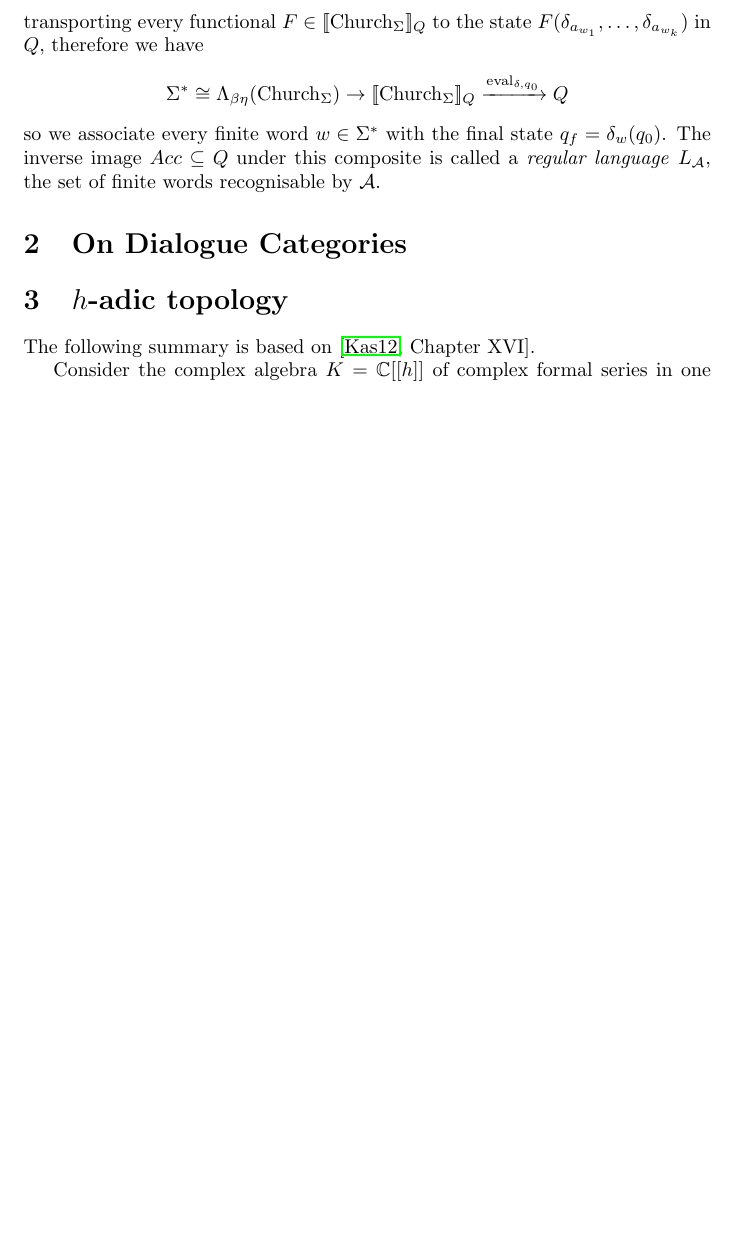
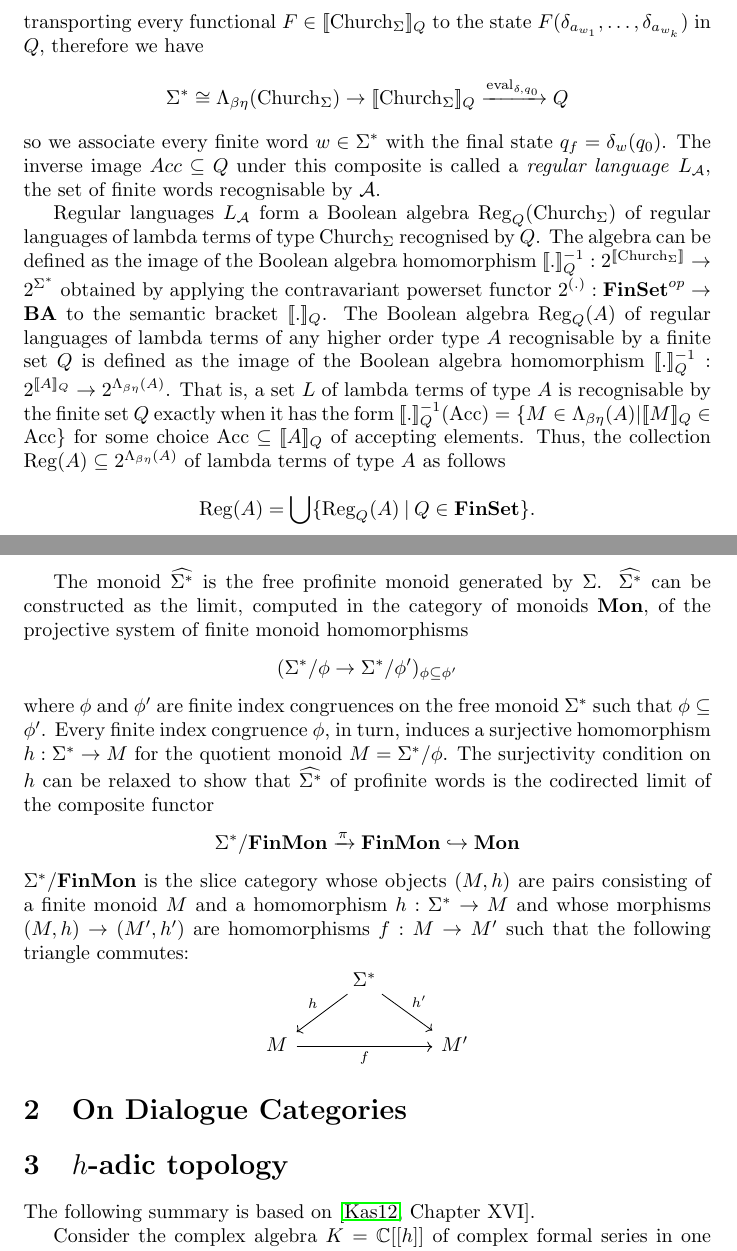
Before and after one commit to DanielRrr/recent-notes-on-maths, a LaTeX document (profinite-dialogue-categories/Text.tex): part of page 2 of 4 before the commit and two parts of pages 2 and 3 of 5 after it, the two joined at a grey line, cut so that both start at the same text, the shorter picture padded with empty space. Compiled offline with pdfLaTeX.

Commit message:
more content on profinite monoids

```diff
--- a/profinite-dialogue-categories/Text.tex
+++ b/profinite-dialogue-categories/Text.tex
@@ -168,6 +168,46 @@ so we associate every finite word $w \in \Sigma^*$ with the final state $q_f = \
 The inverse image $Acc \subseteq Q$ under this composite is called a \emph{regular language} $L_{\mathcal{A}}$, the
 set of finite words recognisable by $\mathcal{A}$.
 
+Regular languages $L_{\mathcal{A}}$ form a Boolean algebra
+$\operatorname{Reg}_Q(\operatorname{Church}_{\Sigma})$ of regular languages of lambda terms
+of type $\operatorname{Church}_{\Sigma}$ recognised by $Q$. The algebra can be defined as the image
+of the Boolean algebra homomorphism
+$[\![.]\!]^{-1}_Q : 2^{[\![\operatorname{Church}_{\Sigma}]\!]} \to 2^{\Sigma^*}$ obtained by applying
+the contravariant powerset functor $2^{(.)} : {\bf FinSet}^{op} \to {\bf BA}$ to
+the semantic bracket $[\![.]\!]_Q$. The Boolean algebra $\operatorname{Reg}_Q(A)$ of regular languages of
+lambda terms of any higher order type $A$ recognisable by a finite set $Q$ is defined as the image
+of the Boolean algebra homomorphism $[\![.]\!]^{-1}_Q : 2^{[\![A]\!]_Q} \to 2^{\Lambda_{\beta \eta}(A)}$.
+That is, a set $L$ of lambda terms of type $A$ is recognisable by the finite set $Q$ exactly when it has
+the form $[\![.]\!]^{-1}_Q(\operatorname{Acc}) = \{ M \in \Lambda_{\beta\eta}(A) \: | \: [\![M]\!]_Q \in \operatorname{Acc} \}$
+for some choice $\operatorname{Acc} \subseteq [\![A]\!]_Q$ of accepting elements. Thus, the collection
+$\operatorname{Reg}(A) \subseteq 2^{\Lambda_{\beta \eta}(A)}$ of lambda terms of type $A$ as follows
+\[
+\operatorname{Reg}(A) = \bigcup \{ \operatorname{Reg}_Q(A) \: | \: Q \in {\bf FinSet} \}.
+\]
+
+The monoid $\widehat{\Sigma^*}$ is the free profinite monoid generated by $\Sigma$. $\widehat{\Sigma^*}$ can be constructed
+as the limit, computed in the category of monoids ${\bf Mon}$, of the projective system of finite monoid
+homomorphisms
+\[
+(\Sigma^*/\phi \to \Sigma^*/\phi')_{\phi \subseteq \phi'}
+\]
+where $\phi$ and $\phi'$ are finite index congruences on the free monoid $\Sigma^*$ such that $\phi \subseteq \phi'$.
+Every finite index congruence $\phi$, in turn, induces a surjective homomorphism $h : \Sigma^* \to M$
+for the quotient monoid $M = \Sigma^*/\phi$. The surjectivity condition on $h$ can be relaxed to show that
+$\widehat{\Sigma^*}$ of profinite words is the codirected limit of the composite functor
+\[
+\Sigma^*/{\bf FinMon} \xrightarrow{\pi} {\bf FinMon} \hookrightarrow {\bf Mon}
+\]
+$\Sigma^*/{\bf FinMon}$ is the slice category whose objects $(M, h)$ are pairs consisting
+of a finite monoid $M$ and a homomorphism $h : \Sigma^* \to M$ and whose morphisms
+$(M, h) \to (M',h')$ are homomorphisms $f : M \to M'$ such that the following triangle commutes:
+\[
+\begin{tikzcd}
+  & \Sigma^* \ar[dl, "h"'] \ar[dr, "h'"] \\
+M \ar[rr, "f"'] && M'
+\end{tikzcd}
+\]
+
 \section{On Dialogue Categories}
 
 \section{$h$-adic topology}
```
Also changed, not shown: profinite-dialogue-categories/Text.pdf.
